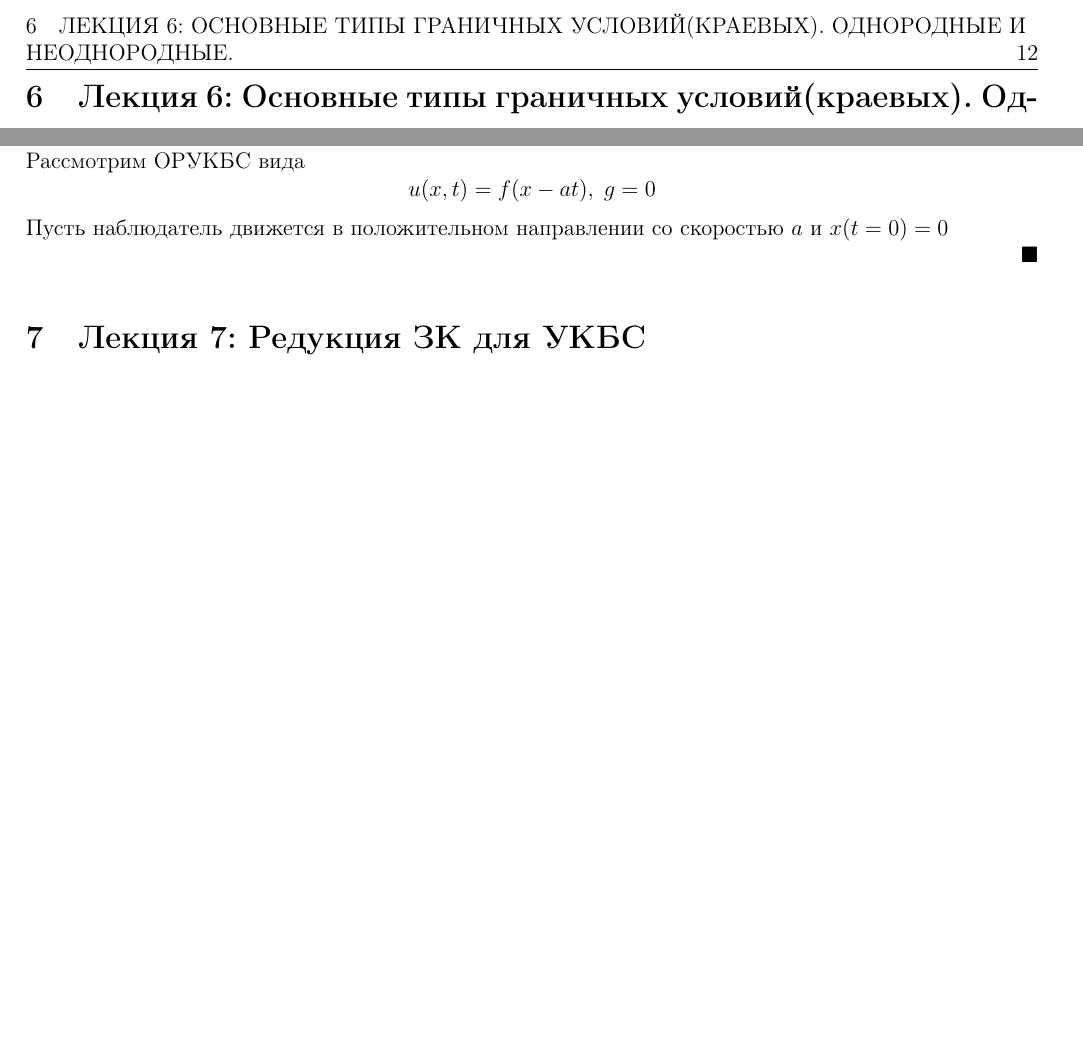
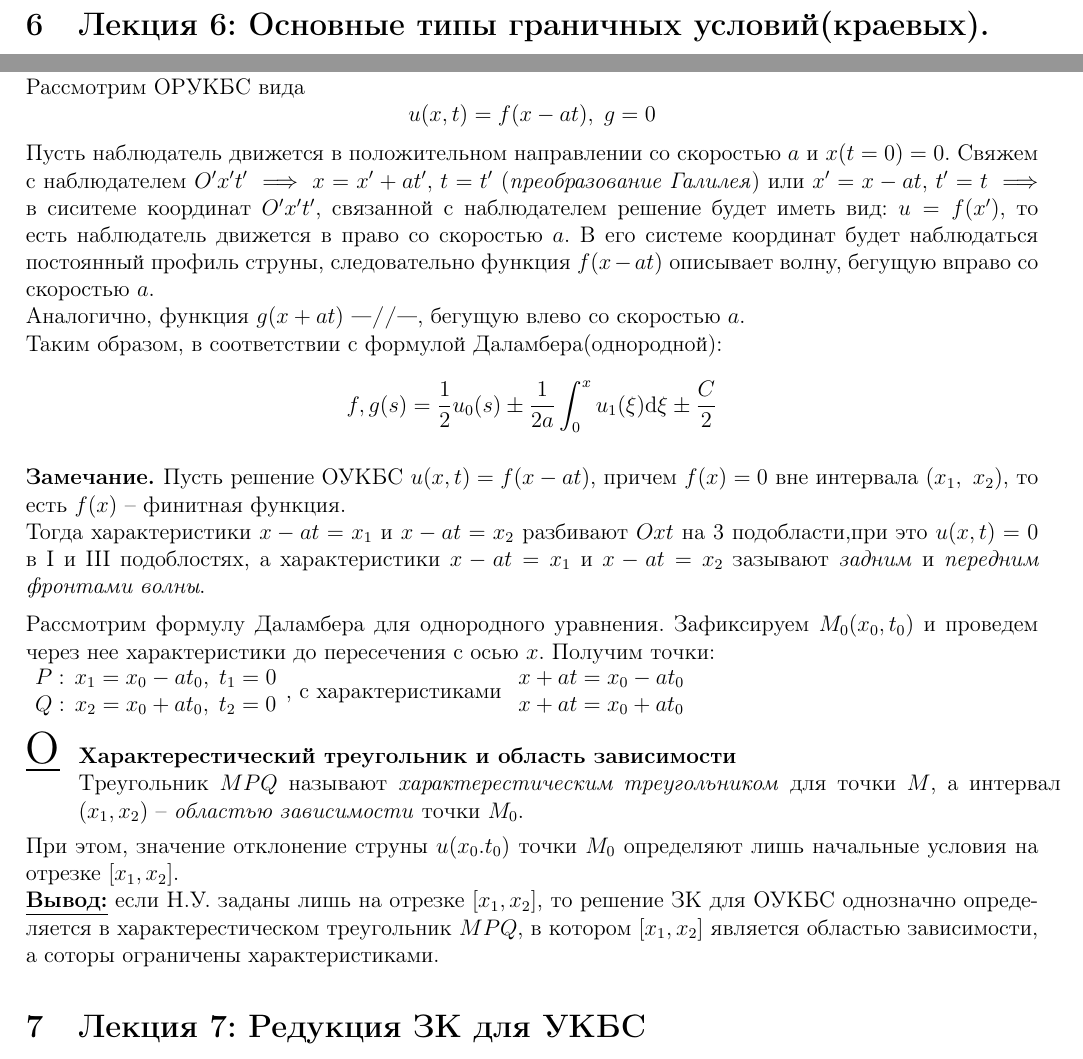
Before and after one commit to 4eburxn/pdetex, a LaTeX document (lections.tex, which reads sem1/lect6.tex): two parts of pages 12 and 13 of 15 before the commit and two parts of pages 12 and 13 of 16 after it, joined at a grey line, cut at the place of the change, the shorter picture padded with empty space. Compiled offline with pdfLaTeX.

Commit message:
6 lect comlete. edited main files

```diff
--- a/lections.tex
+++ b/lections.tex
@@ -161,7 +161,7 @@
 \section{Лекция 5: Уравнения гиперболического типа(УГТ)}
 \input{sem1/lect5}
 
-\section{Лекция 6: Основные типы граничных условий(краевых). Однородные и неоднородные.}
+\section{Лекция 6: Основные типы граничных условий(краевых).}
 \input{sem1/lect6}
 
 \section{Лекция 7: Редукция ЗК для УКБС}
--- a/sem1/lect6.tex
+++ b/sem1/lect6.tex
@@ -68,5 +67,22 @@ $$f(x,t)\in C^1(t\ge0),\quad u_0(x)\in C^2(\mathbb R),\quad u_1(x)\in C^1(\mathb
 \underline{\emph{Физический смысл}}:  ``метод распределения волн''.\\%FIXME КАРТИИИИИИИИИИИИНКААААААААА
 Рассмотрим ОРУКБС вида
 $$u(x,t)=f(x-at),\;g=0$$
-  Пусть наблюдатель движется в положительном направлении со скоростью $a$ и $x(t=0)=0$
-\end{proof}
+Пусть наблюдатель движется в положительном направлении со скоростью $a$ и $x(t=0)=0$.
+Свяжем с наблюдателем $O'x't'\;\Longrightarrow\; x=x'+at',\,t=t'$ (\emph{преобразование Галилея}) или $x'=x-at,\,t'=t\;\Longrightarrow$ в сиситеме координат $O'x't'$, связанной с наблюдателем решение будет иметь вид:
+$u=f(x')$, то есть наблюдатель движется в право со скоростью $a$. В его системе координат будет наблюдаться постоянный профиль струны, следовательно функция $f(x-at)$ описывает волну, бегущую вправо со скоростью $a$.\\
+Аналогично, функция $g(x+at)$ \textbf{---//---}, бегущую влево со скоростью $a$.\\
+Таким образом, в соответствии с формулой Даламбера(однородной):
+$$ f,g(s)=\frac12u_0(s)\pm\frac1{2a}\int_0^xu_1(\xi)\mathrm d\xi\pm\frac C2 $$
+\begin{note}
+  Пусть решение ОУКБС $u(x,t)=f(x-at)$, причем $f(x)=0$ вне интервала $(x_1,\ x_2)$, то есть $f(x)$ -- финитная функция.\\
+  Тогда характеристики $x-at=x_1$ и $x-at=x_2$ разбивают $Oxt$ на 3 подобласти,%FIXME КРТИНКА
+  при это $u(x,t)=0$ в I и III подоблостях, а характеристики $x-at=x_1$ и $x-at=x_2$ зазывают \emph{задним} и \emph{передним фронтами волны}.
+\end{note}
+Рассмотрим формулу Даламбера для однородного уравнения. Зафиксируем $M_0(x_0,t_0)$ и проведем через нее характеристики до пересечения с осью $x$. Получим точки:\\
+$\displaystyle\begin{array}{ll}P:\,x_1=x_0-at_0,\;t_1=0\\Q:\,x_2=x_0+at_0,\;t_2=0\end{array}$, с характеристиками
+$\displaystyle\begin{array}{ll}x+at=x_0-at_0\\x+at=x_0+at_0\end{array}$%КАРТИИИНКА из лекций V2
+\begin{definition}[Характерестический треугольник и область зависимости]
+  Треугольник $MPQ$ называют \emph{характерестическим треугольником} для точки $M$, а интервал $(x_1,x_2)$ -- \emph{областью зависимости} точки $M_0$.
+\end{definition}
+При этом, значение отклонение струны $u(x_0.t_0)$ точки $M_0$ определяют лишь начальные условия на отрезке $[x_1,x_2]$.\\
+\textbf{\underline{Вывод:}} если Н.У. заданы лишь на отрезке $[x_1,x_2]$, то решение ЗК для ОУКБС однозначно определяется в характерестическом треугольник $MPQ$, в котором $[x_1,x_2]$ является областью зависимости, а соторы ограничены характеристиками.
```
Also changed, not shown: lections_compact.tex (+5 -5 lines), sem1/lect6.tex (1 more changed lines). Lines whose indentation alone changed are shown as unchanged.
